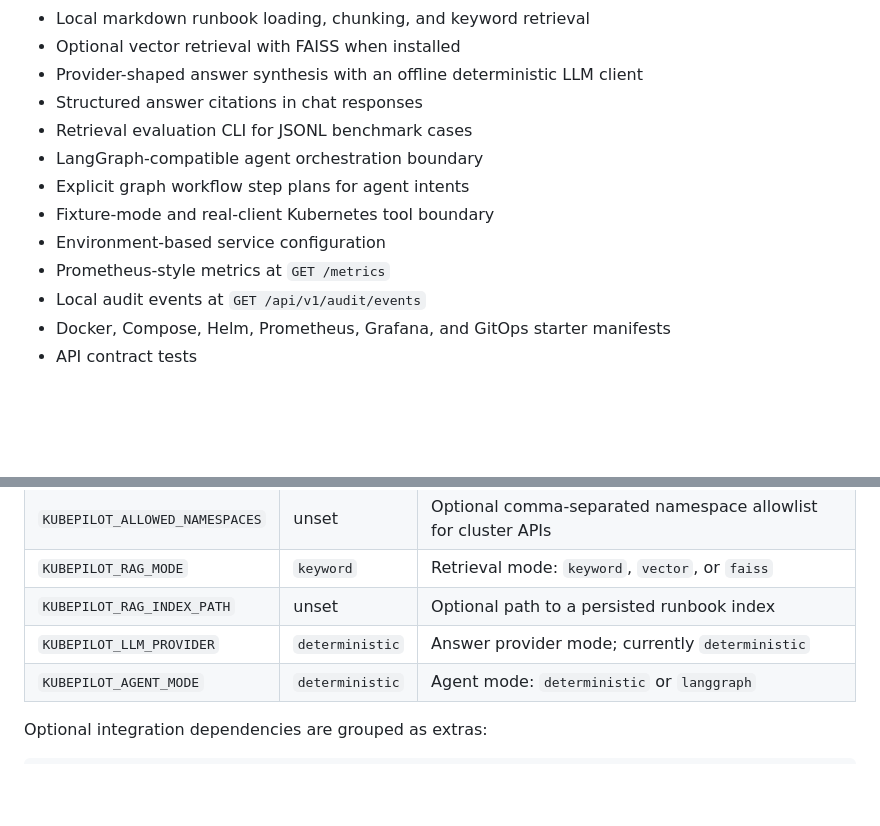
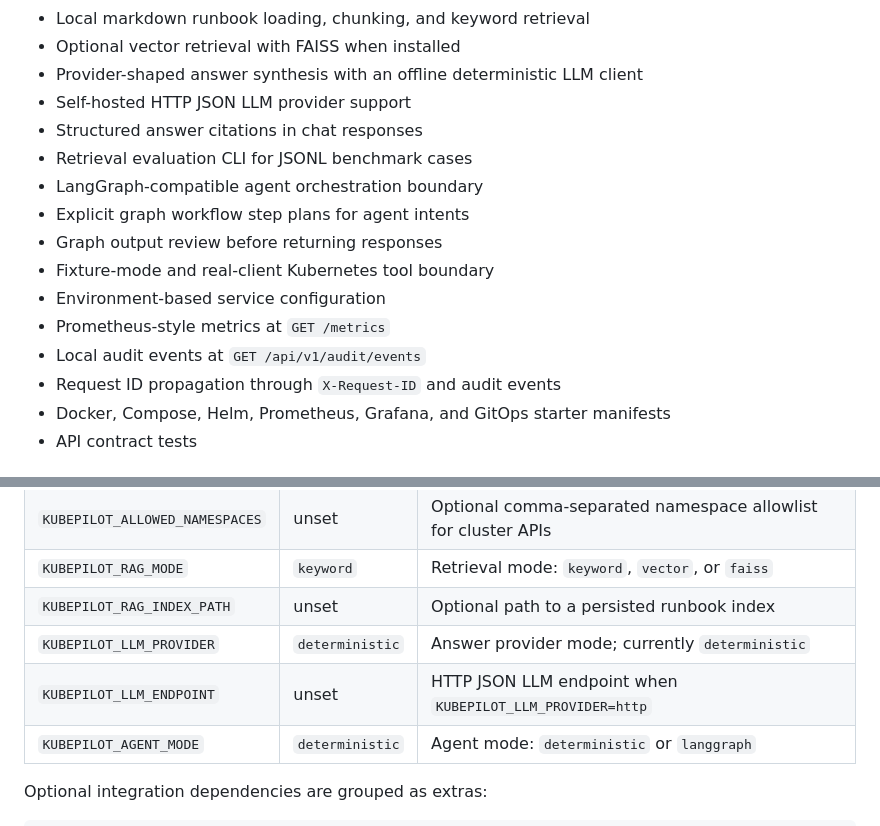
Before and after one commit to AryanSharma9917/kubepilot, a Markdown page: README.md, 2 parts joined by grey strips. Drawn GitHub-style; blank space fills up the shorter version.

```diff
--- a/README.md
+++ b/README.md
@@ -25,14 +25,17 @@ and real cluster clients will replace or extend.
 - Local markdown runbook loading, chunking, and keyword retrieval
 - Optional vector retrieval with FAISS when installed
 - Provider-shaped answer synthesis with an offline deterministic LLM client
+- Self-hosted HTTP JSON LLM provider support
 - Structured answer citations in chat responses
 - Retrieval evaluation CLI for JSONL benchmark cases
 - LangGraph-compatible agent orchestration boundary
 - Explicit graph workflow step plans for agent intents
+- Graph output review before returning responses
 - Fixture-mode and real-client Kubernetes tool boundary
 - Environment-based service configuration
 - Prometheus-style metrics at `GET /metrics`
 - Local audit events at `GET /api/v1/audit/events`
+- Request ID propagation through `X-Request-ID` and audit events
 - Docker, Compose, Helm, Prometheus, Grafana, and GitOps starter manifests
 - API contract tests
 
@@ -171,6 +174,7 @@ dashboard lives at
 | `KUBEPILOT_RAG_MODE` | `keyword` | Retrieval mode: `keyword`, `vector`, or `faiss` |
 | `KUBEPILOT_RAG_INDEX_PATH` | unset | Optional path to a persisted runbook index |
 | `KUBEPILOT_LLM_PROVIDER` | `deterministic` | Answer provider mode; currently `deterministic` |
+| `KUBEPILOT_LLM_ENDPOINT` | unset | HTTP JSON LLM endpoint when `KUBEPILOT_LLM_PROVIDER=http` |
 | `KUBEPILOT_AGENT_MODE` | `deterministic` | Agent mode: `deterministic` or `langgraph` |
 
 Optional integration dependencies are grouped as extras:
```
Also changed, not shown: ARCHITECTURE_AND_ROADMAP.md (+5 -2 lines).
